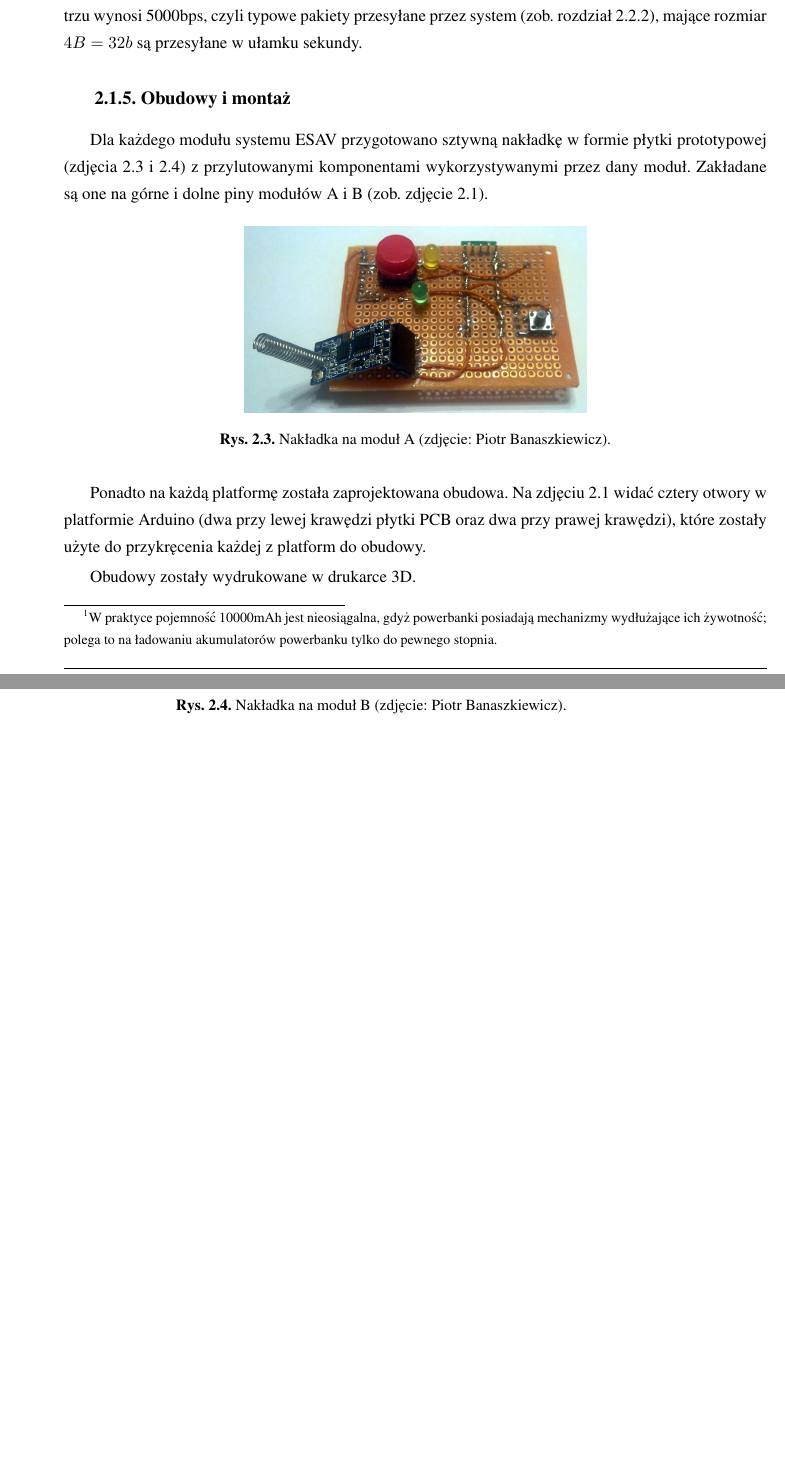
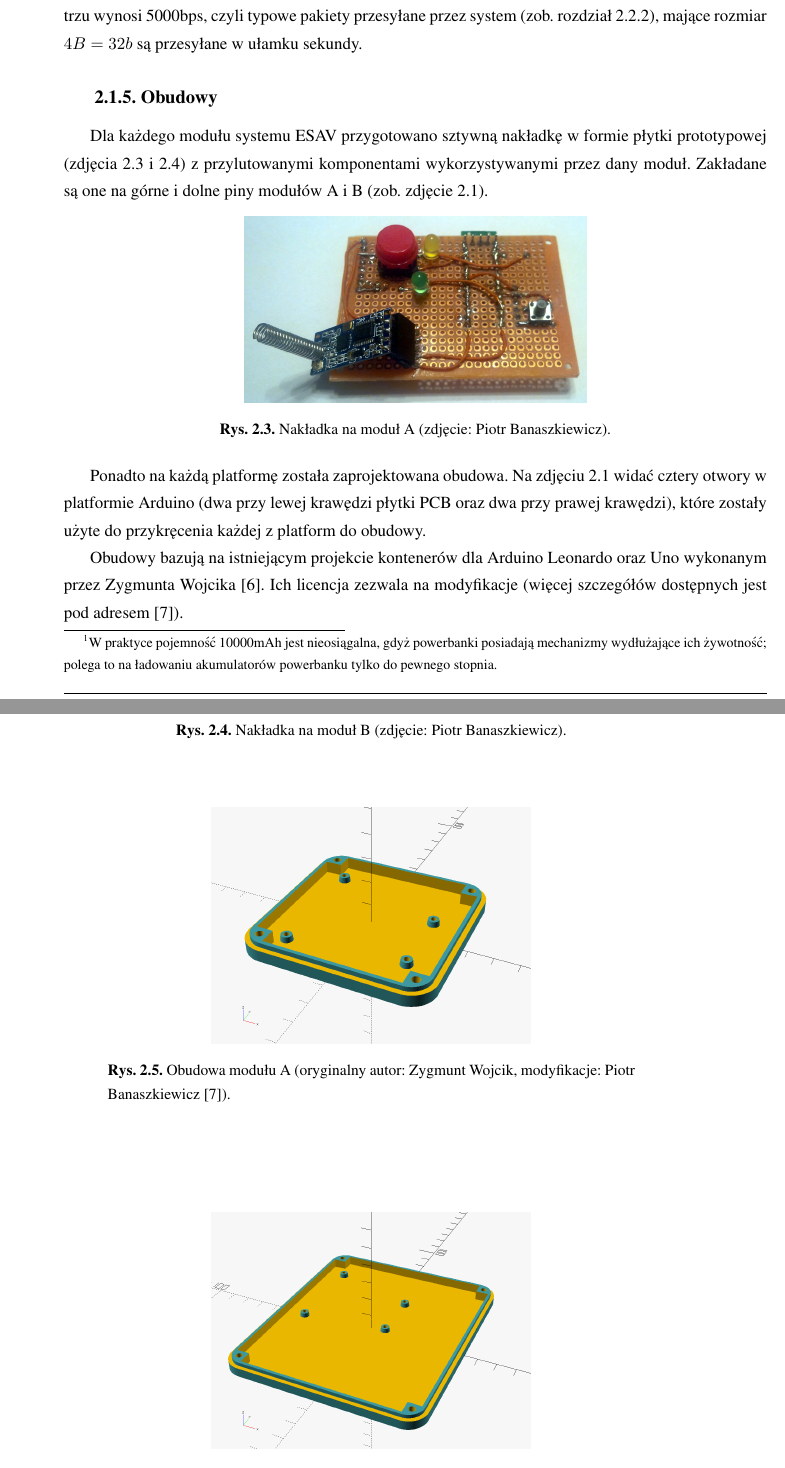
Before and after one commit to pbanaszkiewicz/engineering-thesis, a LaTeX thesis (main.tex, which reads rozdzial2_specyfikacja_projektu.tex): two parts of pages 15 and 16 of 33, joined at a grey line, cut so that both start at the same text, the shorter picture padded with empty space. Compiled offline with pdfLaTeX.

Commit message:
Add module cases

```diff
--- a/rozdzial2_specyfikacja_projektu.tex
+++ b/rozdzial2_specyfikacja_projektu.tex
@@ -55,8 +55,8 @@ Sama pojemność 10000mAh teoretycznie\footnote{W praktyce pojemność 10000mAh
 
 Do komunikacji wykorzystano parę modułów radiowych HC-12 433 MHz \cite{HC12}, które łączą się z~platformami sprzętowymi za pomocą łącza szeregowego. Prędkość komunikacji takiego modułu w powietrzu wynosi 5000bps, czyli typowe pakiety przesyłane przez system (zob. rozdział \ref{subsec:format_pakietow}), mające rozmiar $ 4B=32b $ są przesyłane w ułamku sekundy.
 
-\subsection{Obudowy i montaż}
-\label{subsec:obudowy_montaz}
+\subsection{Obudowy}
+\label{subsec:obudowy}
 
 Dla każdego modułu systemu ESAV przygotowano sztywną nakładkę w formie płytki prototypowej (zdjęcia \ref{fig:moduleA_hat} i \ref{fig:moduleB_hat}) z~przylutowanymi komponentami wykorzystywanymi przez dany moduł. Zakładane są one na górne i dolne piny modułów A i B (zob. zdjęcie \ref{fig:arduino_pro}).
 
@@ -74,7 +74,19 @@ Dla każdego modułu systemu ESAV przygotowano sztywną nakładkę w formie pły
 
 Ponadto na każdą platformę została zaprojektowana obudowa. Na zdjęciu \ref{fig:arduino_pro} widać cztery otwory w platformie Arduino (dwa przy lewej krawędzi płytki PCB oraz dwa przy prawej krawędzi), które zostały użyte do przykręcenia każdej z platform do obudowy.
 
-Obudowy zostały wydrukowane w drukarce 3D.  %% DODAJ ZDJĘCIE PROJEKTÓW OBUDÓW
+Obudowy bazują na istniejącym projekcie kontenerów dla Arduino Leonardo oraz Uno wykonanym przez Zygmunta Wojcika  \cite{Woj15}. Ich licencja zezwala na modyfikacje (więcej szczegółów dostępnych jest pod adresem \cite{CasesLicense}).
+
+\begin{figure}[H]
+	\centering
+	\includegraphics[scale=0.3]{pics/moduleA_case.png}
+	\caption{\label{fig:moduleA_case}Obudowa modułu A (oryginalny autor: Zygmunt Wojcik, modyfikacje: Piotr Banaszkiewicz \cite{CasesLicense}).}
+\end{figure}
+
+\begin{figure}[H]
+	\centering
+	\includegraphics[scale=0.3]{pics/moduleB_case.png}
+	\caption{\label{fig:moduleB_case}Obudowa modułu B (oryginalny autor: Zygmunt Wojcik, modyfikacje: Piotr Banaszkiewicz \cite{CasesLicense}).}
+\end{figure}
 
 \subsection{Schematy połączeń}
 \label{subsec:schematy_polaczen}
```
Also changed, not shown: bibliografia.bib (+18 -0 lines), cases/README.md (added), pics/moduleA_case.png (added), pics/moduleB_case.png (added), rozdzial2_specyfikacja_projektu.tex (6 more changed lines), 6 other files.
